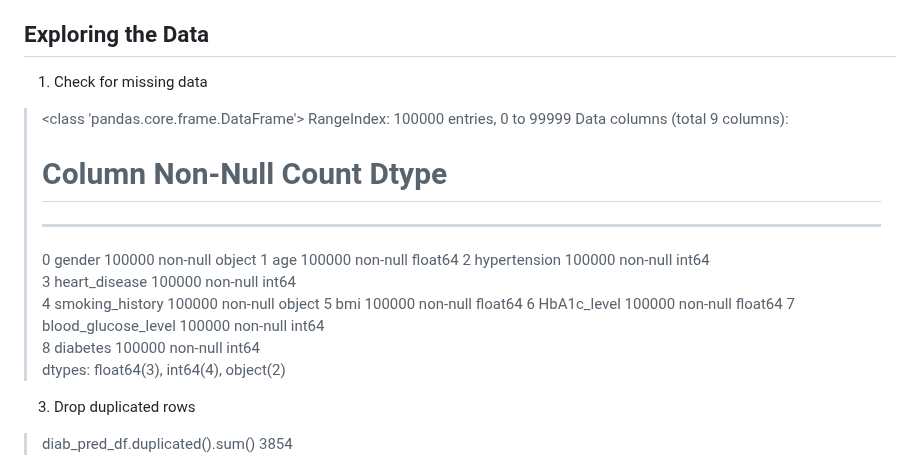
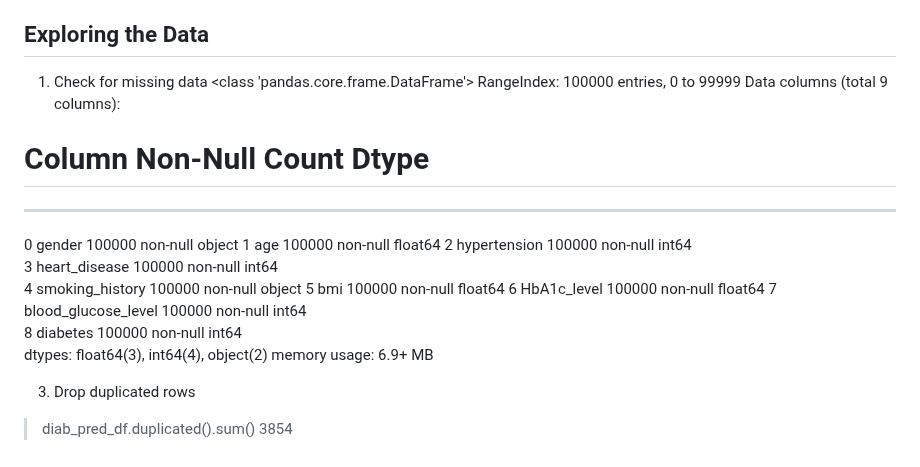
Before and after one commit to EvaB5050/Diabetes-Prediction-Analysis, a Markdown page: README.md, the part around the change. Drawn GitHub-style.

```diff
--- a/README.md
+++ b/README.md
@@ -83,23 +83,22 @@ Click the link below to launch the interactive web page:
 
 ## Exploring the Data
 1. Check for missing data
-
-> <class 'pandas.core.frame.DataFrame'>
-> RangeIndex: 100000 entries, 0 to 99999
-> Data columns (total 9 columns):
->  #   Column               Non-Null Count   Dtype
-> ---  ------               --------------   -----
-> 0   gender               100000 non-null  object
-> 1   age                  100000 non-null  float64
-> 2   hypertension         100000 non-null  int64
-> 3   heart_disease        100000 non-null  int64
-> 4   smoking_history      100000 non-null  object
-> 5   bmi                  100000 non-null  float64
-> 6   HbA1c_level          100000 non-null  float64
-> 7   blood_glucose_level  100000 non-null  int64
-> 8   diabetes             100000 non-null  int64
-> dtypes: float64(3), int64(4), object(2)
->
+<class 'pandas.core.frame.DataFrame'>
+RangeIndex: 100000 entries, 0 to 99999
+Data columns (total 9 columns):
+ #   Column               Non-Null Count   Dtype
+---  ------               --------------   -----
+ 0   gender               100000 non-null  object
+ 1   age                  100000 non-null  float64
+ 2   hypertension         100000 non-null  int64
+ 3   heart_disease        100000 non-null  int64
+ 4   smoking_history      100000 non-null  object
+ 5   bmi                  100000 non-null  float64
+ 6   HbA1c_level          100000 non-null  float64
+ 7   blood_glucose_level  100000 non-null  int64
+ 8   diabetes             100000 non-null  int64
+dtypes: float64(3), int64(4), object(2)
+memory usage: 6.9+ MB
 
 3. Drop duplicated rows
 >    diab_pred_df.duplicated().sum()
```
